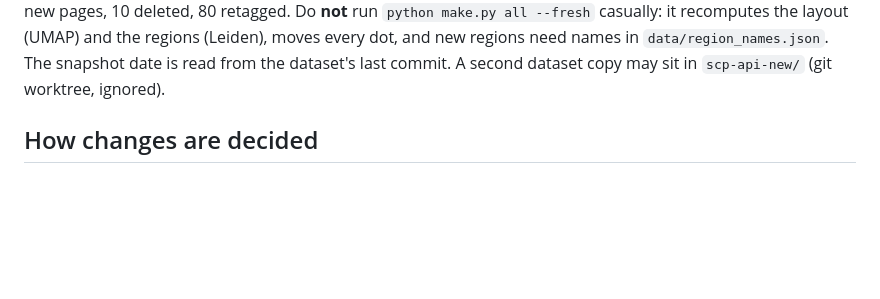
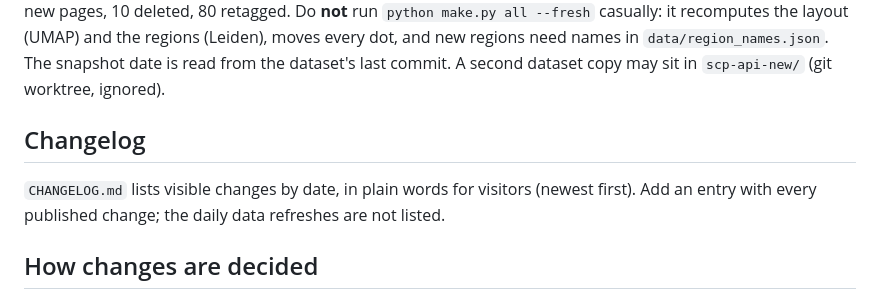
Before and after one commit to Nyxxxx/scp-constellation-map, a Markdown page: CLAUDE.md, the part around the change. Rendered like a GitHub page; blank space fills up the shorter version.

```diff
--- a/CLAUDE.md
+++ b/CLAUDE.md
@@ -57,6 +57,11 @@ their closest pages and join the region of most of them; region names, name labe
 crawl: 17,991 of 18,073 dots unchanged, 6 new pages, 10 deleted, 80 retagged. Do **not** run `python make.py all --fresh` casually:
 it recomputes the layout (UMAP) and the regions (Leiden), moves every dot, and new regions need names in `data/region_names.json`.
 The snapshot date is read from the dataset's last commit. A second dataset copy may sit in `scp-api-new/` (git worktree, ignored).
+
+## Changelog
+
+`CHANGELOG.md` lists visible changes by date, in plain words for visitors (newest first). Add an entry with every published change;
+the daily data refreshes are not listed.
 
 ## How changes are decided
 
```
Also changed, not shown: CHANGELOG.md (added, +41 -0 lines), README.md (+2 -0 lines).
